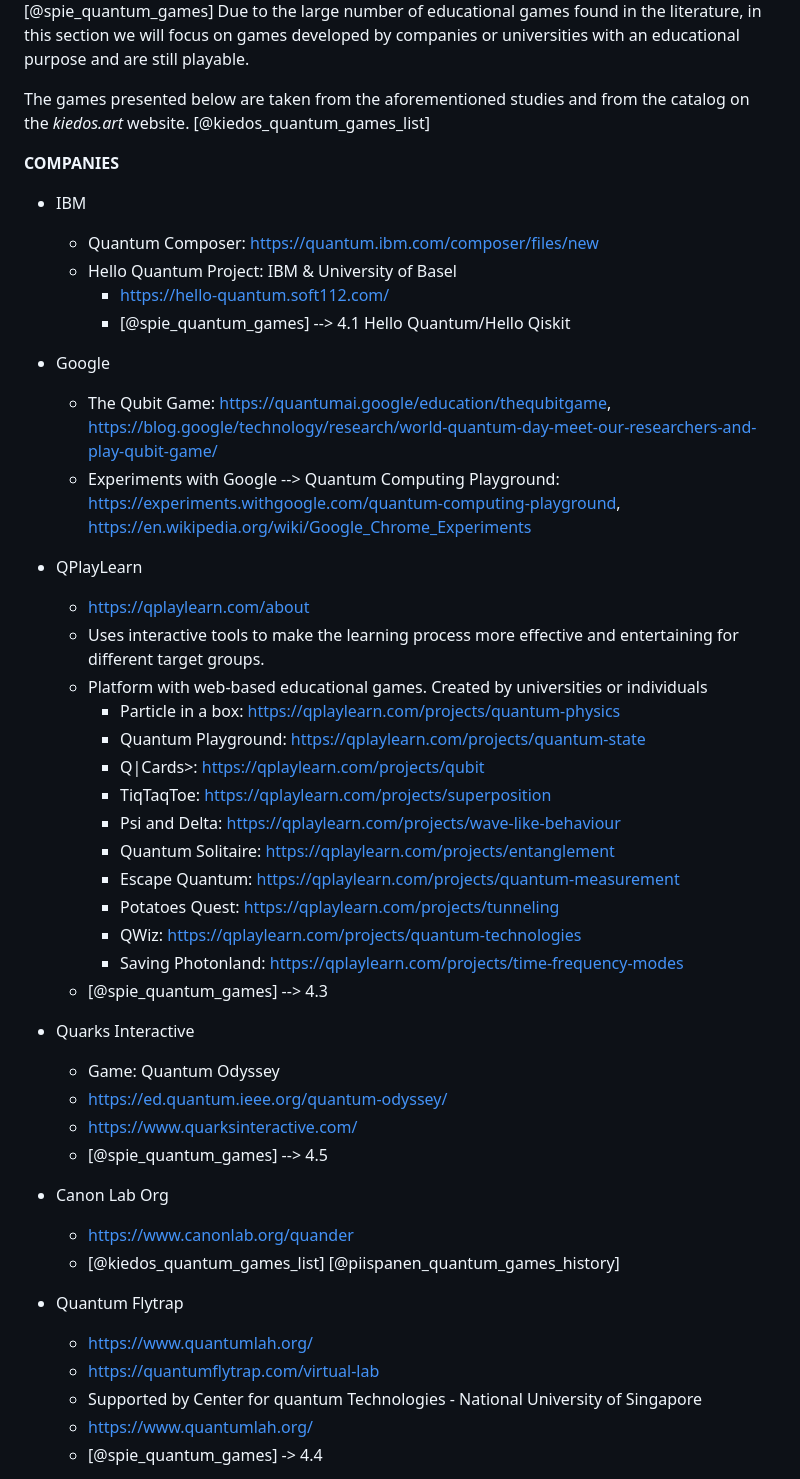
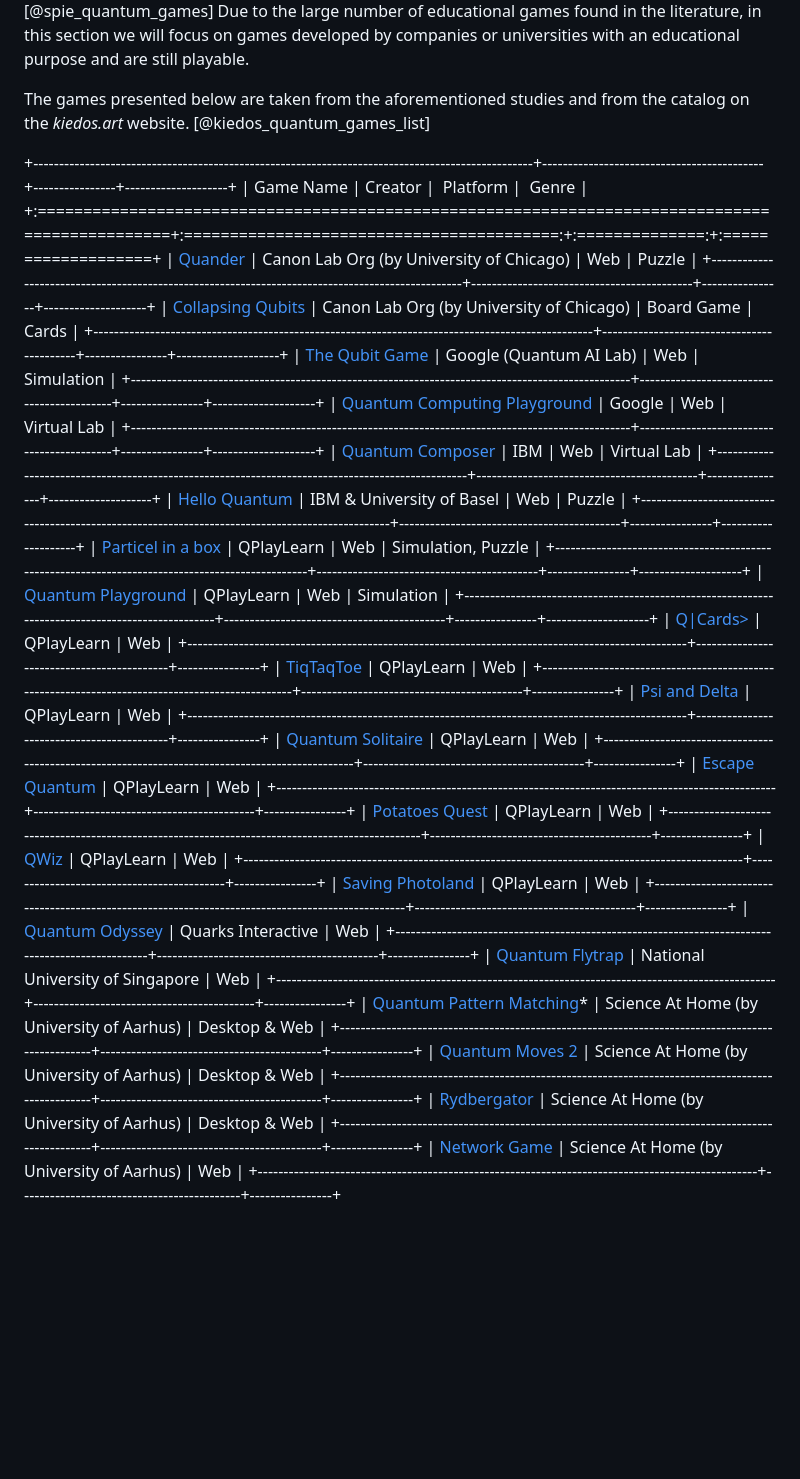
Before and after one commit to StelTheo73/thesis-docs, a Markdown page: chapter-2/2-literature-review.md, the part around one of its changes. Rendered like a GitHub page; blank space fills up the shorter version.

Commit message:
create table for games

```diff
--- a/chapter-2/2-literature-review.md
+++ b/chapter-2/2-literature-review.md
@@ -24,53 +24,51 @@ In the literature we can find many games for quantum computers or quantum physic
 
 The games presented below are taken from the aforementioned studies and from the catalog on the _kiedos.art_ website. [@kiedos_quantum_games_list]
 
-**COMPANIES**
++-------------------------------------------------------------------------------------------------+-------------------------------------------+----------------+--------------------+
+| Game Name                                                                                       | Creator                                   | &nbsp;Platform | &nbsp;Genre        |
++:================================================================================================+:=========================================:+:==============:+:===================+
+| [Quander](https://www.canonlab.org/quander)                                                     | Canon Lab Org (by University of Chicago)  | Web            | Puzzle             |
++-------------------------------------------------------------------------------------------------+-------------------------------------------+----------------+--------------------+
+| [Collapsing Qubits](https://www.canonlab.org/collapsingqubits)                                  | Canon Lab Org (by University of Chicago)  | Board Game     | Cards              |
++-------------------------------------------------------------------------------------------------+-------------------------------------------+----------------+--------------------+
+| [The Qubit Game](https://quantumai.google/education/thequbitgame)                               | Google (Quantum AI Lab)                   | Web            | Simulation         |
++-------------------------------------------------------------------------------------------------+-------------------------------------------+----------------+--------------------+
+| [Quantum Computing Playground](https://experiments.withgoogle.com/quantum-computing-playground) | Google                                    | Web            | Virtual Lab        |
++-------------------------------------------------------------------------------------------------+-------------------------------------------+----------------+--------------------+
+| [Quantum Composer](https://quantum.ibm.com/composer)                                            | IBM                                       | Web            | Virtual Lab        |
++-------------------------------------------------------------------------------------------------+-------------------------------------------+----------------+--------------------+
+| [Hello Quantum](https://hello-quantum.soft112.com)                                              | IBM & University of Basel                 | Web            | Puzzle             |
++-------------------------------------------------------------------------------------------------+-------------------------------------------+----------------+--------------------+
+| [Particel in a box]( https://qplaylearn.com/projects/quantum-physics)                           | QPlayLearn                                | Web            | Simulation, Puzzle |
++-------------------------------------------------------------------------------------------------+-------------------------------------------+----------------+--------------------+
+| [Quantum Playground](https://qplaylearn.com/projects/quantum-state)                             | QPlayLearn                                | Web            | Simulation         |
++-------------------------------------------------------------------------------------------------+-------------------------------------------+----------------+--------------------+
+| [Q|Cards>](https://qplaylearn.com/projects/qubit)                                               | QPlayLearn                                | Web            |
++-------------------------------------------------------------------------------------------------+-------------------------------------------+----------------+
+| [TiqTaqToe](https://qplaylearn.com/projects/superposition)                                      | QPlayLearn                                | Web            |
++-------------------------------------------------------------------------------------------------+-------------------------------------------+----------------+
+| [Psi and Delta](https://qplaylearn.com/projects/wave-like-behaviour)                            | QPlayLearn                                | Web            |
++-------------------------------------------------------------------------------------------------+-------------------------------------------+----------------+
+| [Quantum Solitaire](https://qplaylearn.com/projects/entanglement)                               | QPlayLearn                                | Web            |
++-------------------------------------------------------------------------------------------------+-------------------------------------------+----------------+
+| [Escape Quantum](https://qplaylearn.com/projects/quantum-measurement)                           | QPlayLearn                                | Web            |
++-------------------------------------------------------------------------------------------------+-------------------------------------------+----------------+
+| [Potatoes Quest](https://qplaylearn.com/projects/tunneling)                                     | QPlayLearn                                | Web            |
++-------------------------------------------------------------------------------------------------+-------------------------------------------+----------------+
+| [QWiz](https://qplaylearn.com/projects/quantum-technologies)                                    | QPlayLearn                                | Web            |
++-------------------------------------------------------------------------------------------------+-------------------------------------------+----------------+
+| [Saving Photoland](https://qplaylearn.com/projects/time-frequency-modes)                        | QPlayLearn                                | Web            |
++-------------------------------------------------------------------------------------------------+-------------------------------------------+----------------+
+| [Quantum Odyssey](https://ed.quantum.ieee.org/quantum-odyssey)                                  | Quarks Interactive                        | Web            |
++-------------------------------------------------------------------------------------------------+-------------------------------------------+----------------+
+| [Quantum Flytrap](https://quantumflytrap.com/virtual-lab)                                       | National University of Singapore          | Web            |
++-------------------------------------------------------------------------------------------------+-------------------------------------------+----------------+
+| [Quantum Pattern Matching](https://www.scienceathome.org/games/quantum-pattern-matching)*       | Science At Home (by University of Aarhus) | Desktop & Web  |
++-------------------------------------------------------------------------------------------------+-------------------------------------------+----------------+
+| [Quantum Moves 2](https://www.scienceathome.org/games/quantum-moves-2)                          | Science At Home (by University of Aarhus) | Desktop & Web  |
++-------------------------------------------------------------------------------------------------+-------------------------------------------+----------------+
+| [Rydbergator](https://www.scienceathome.org/games/rydbergator)                                  | Science At Home (by University of Aarhus) | Desktop & Web  |
++-------------------------------------------------------------------------------------------------+-------------------------------------------+----------------+
+| [Network Game](https://www.scienceathome.org/games/network-game)                                | Science At Home (by University of Aarhus) | Web            |
++-------------------------------------------------------------------------------------------------+-------------------------------------------+----------------+
 
-- IBM
-
-  - Quantum Composer: https://quantum.ibm.com/composer/files/new
-  - Hello Quantum Project: IBM & University of Basel
-    - https://hello-quantum.soft112.com/
-    - [@spie_quantum_games] --> 4.1 Hello Quantum/Hello Qiskit
-
-- Google
-
-  - The Qubit Game: https://quantumai.google/education/thequbitgame, https://blog.google/technology/research/world-quantum-day-meet-our-researchers-and-play-qubit-game/
-  - Experiments with Google --> Quantum Computing Playground: https://experiments.withgoogle.com/quantum-computing-playground, https://en.wikipedia.org/wiki/Google_Chrome_Experiments
-
-- QPlayLearn
-
-  - https://qplaylearn.com/about
-  - Uses interactive tools to make the learning process more effective and entertaining for different target groups.
-  - Platform with web-based educational games. Created by universities or individuals
-    - Particle in a box: https://qplaylearn.com/projects/quantum-physics
-    - Quantum Playground: https://qplaylearn.com/projects/quantum-state
-    - Q|Cards>: https://qplaylearn.com/projects/qubit
-    - TiqTaqToe: https://qplaylearn.com/projects/superposition
-    - Psi and Delta: https://qplaylearn.com/projects/wave-like-behaviour
-    - Quantum Solitaire: https://qplaylearn.com/projects/entanglement
-    - Escape Quantum: https://qplaylearn.com/projects/quantum-measurement
-    - Potatoes Quest: https://qplaylearn.com/projects/tunneling
-    - QWiz: https://qplaylearn.com/projects/quantum-technologies
-    - Saving Photonland: https://qplaylearn.com/projects/time-frequency-modes
-  - [@spie_quantum_games] --> 4.3
-
-- Quarks Interactive
-
-  - Game: Quantum Odyssey
-  - https://ed.quantum.ieee.org/quantum-odyssey/
-  - https://www.quarksinteractive.com/
-  - [@spie_quantum_games] --> 4.5
-
-- Canon Lab Org
-
-  - https://www.canonlab.org/quander
-  - [@kiedos_quantum_games_list] [@piispanen_quantum_games_history]
-
-- Quantum Flytrap
-  - https://www.quantumlah.org/
-  - https://quantumflytrap.com/virtual-lab
-  - Supported by Center for quantum Technologies - National University of Singapore
-  - https://www.quantumlah.org/
-  - [@spie_quantum_games] -> 4.4
-
```
Also changed, not shown: other parts of chapter-2/2-literature-review.md (+1 -30 lines).
